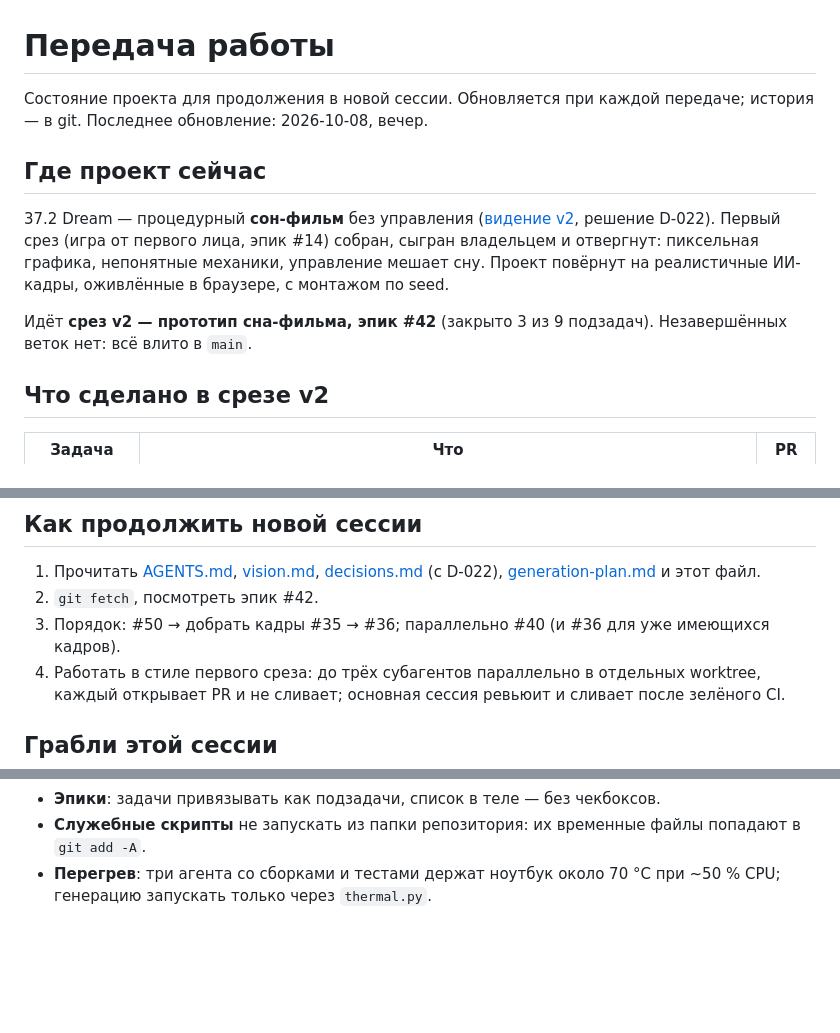
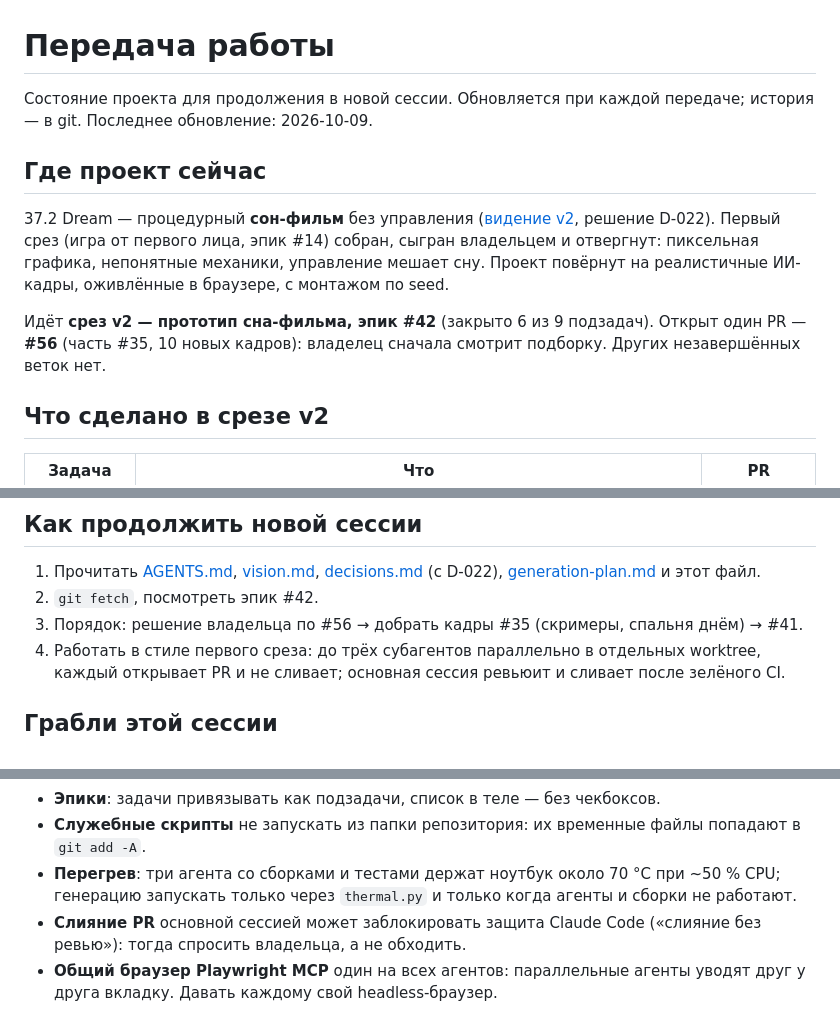
Before and after one commit to pavelmiskevich/37-2-dream, a Markdown page: docs/handoff.md, 3 parts joined by grey strips. GitHub-like rendering; blank space fills up the shorter version.

```diff
--- a/docs/handoff.md
+++ b/docs/handoff.md
@@ -1,7 +1,7 @@
 # Передача работы
 
 Состояние проекта для продолжения в новой сессии. Обновляется при каждой
-передаче; история — в git. Последнее обновление: 2026-10-08, вечер.
+передаче; история — в git. Последнее обновление: 2026-10-09.
 
 ## Где проект сейчас
 
@@ -11,8 +11,9 @@
 мешает сну. Проект повёрнут на реалистичные ИИ-кадры, оживлённые в браузере, с
 монтажом по seed.
 
-Идёт **срез v2 — прототип сна-фильма, эпик #42** (закрыто 3 из 9 подзадач).
-Незавершённых веток нет: всё влито в `main`.
+Идёт **срез v2 — прототип сна-фильма, эпик #42** (закрыто 6 из 9 подзадач).
+Открыт один PR — **#56** (часть #35, 10 новых кадров): владелец сначала смотрит
+подборку. Других незавершённых веток нет.
 
 ## Что сделано в срезе v2
 
@@ -101,8 +112,8 @@ API для #40: `generateFilm` из `@dream/core`; плеер —
    [decisions.md](decisions.md) (с D-022), [generation-plan.md](generation-plan.md)
    и этот файл.
 2. `git fetch`, посмотреть эпик #42.
-3. Порядок: #50 → добрать кадры #35 → #36; параллельно #40 (и #36 для уже
-   имеющихся кадров).
+3. Порядок: решение владельца по #56 → добрать кадры #35 (скримеры, спальня днём) →
+   #41.
 4. Работать в стиле первого среза: до трёх субагентов параллельно в отдельных
    worktree, каждый открывает PR и не сливает; основная сессия ревьюит и
    сливает после зелёного CI.
@@ -128,4 +139,9 @@ API для #40: `generateFilm` из `@dream/core`; плеер —
 - **Служебные скрипты** не запускать из папки репозитория: их временные файлы
   попадают в `git add -A`.
 - **Перегрев**: три агента со сборками и тестами держат ноутбук около 70 °C
-  при ~50 % CPU; генерацию запускать только через `thermal.py`.
+  при ~50 % CPU; генерацию запускать только через `thermal.py` и только когда
+  агенты и сборки не работают.
+- **Слияние PR** основной сессией может заблокировать защита Claude Code
+  («слияние без ревью»): тогда спросить владельца, а не обходить.
+- **Общий браузер Playwright MCP** один на всех агентов: параллельные агенты
+  уводят друг у друга вкладку. Давать каждому свой headless-браузер.
```
Also changed, not shown: other parts of docs/handoff.md (+49 -39 lines).
